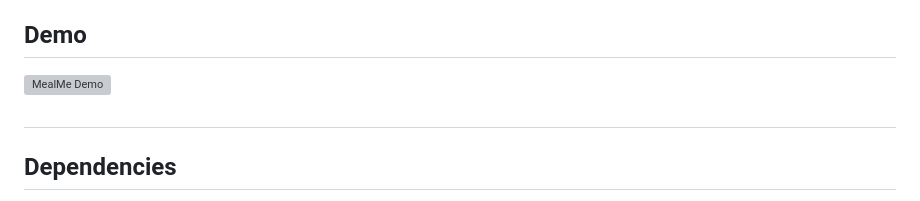
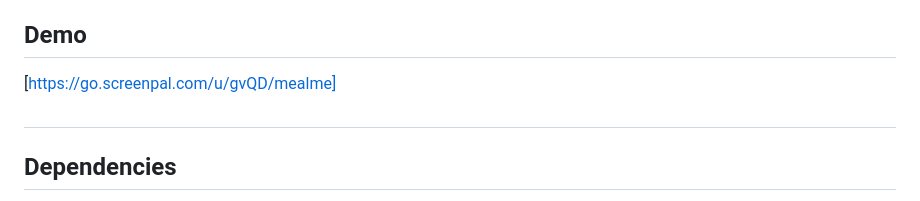
Before and after one commit to bakpede1/cs447, a Markdown page: README.md, the part around the change. GitHub-like rendering; grey boxes are pictures that could not be loaded.

```diff
--- a/README.md
+++ b/README.md
@@ -32,7 +32,7 @@ MealMe is a Flask-based meal planner application that allows users to create, bo
 - **Export PDF:** Export your weekly meal plan as a PDF.
 
 ## Demo
-![MealMe Demo](https://go.screenpal.com/u/gvQD/mealme)
+[https://go.screenpal.com/u/gvQD/mealme]
 
 ##
 
```
